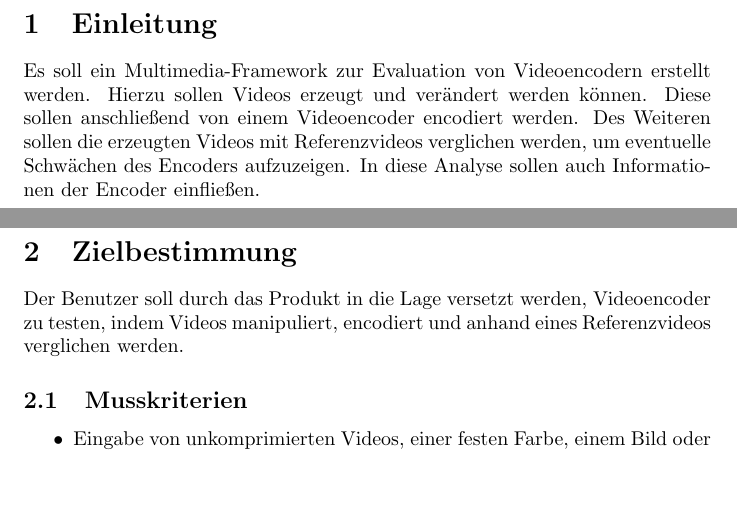
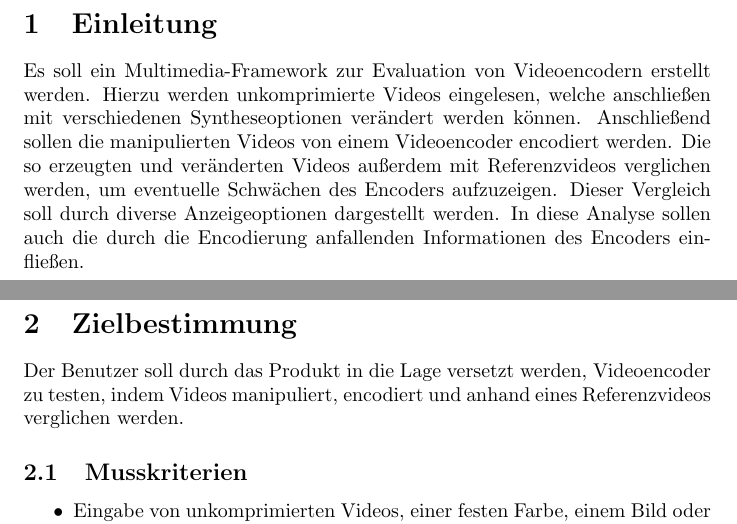
Before and after one commit to TehMillhouse/YUV.KA, a LaTeX document (pflichtenheft/pflichtenheft.tex, which reads pflichtenheft/einleitung.tex): two parts of pages 2 and 3 of 16, joined at a grey line, cut so that both start at the same text, the shorter picture padded with empty space. Compiled offline with pdfLaTeX.

Commit message:
Add details

```diff
--- a/pflichtenheft/einleitung.tex
+++ b/pflichtenheft/einleitung.tex
@@ -1,3 +1,3 @@
 \section{Einleitung}
 
-Es soll ein Multimedia-Framework zur Evaluation von Videoencodern erstellt werden. Hierzu sollen Videos erzeugt und verändert werden können. Diese sollen anschließend von einem Videoencoder encodiert werden. Des Weiteren sollen die erzeugten Videos mit Referenzvideos verglichen werden, um eventuelle Schwächen des Encoders aufzuzeigen. In diese Analyse sollen auch Informationen der Encoder einfließen.
+Es soll ein Multimedia-Framework zur Evaluation von Videoencodern erstellt werden. Hierzu werden unkomprimierte Videos eingelesen, welche anschließen mit verschiedenen Syntheseoptionen verändert werden können. Anschließend sollen die manipulierten Videos von einem Videoencoder encodiert werden. Die so erzeugten und veränderten Videos außerdem mit Referenzvideos verglichen werden, um eventuelle Schwächen des Encoders aufzuzeigen. Dieser Vergleich soll durch diverse Anzeigeoptionen dargestellt werden. In diese Analyse sollen auch die durch die Encodierung anfallenden Informationen des Encoders einfließen.
```
